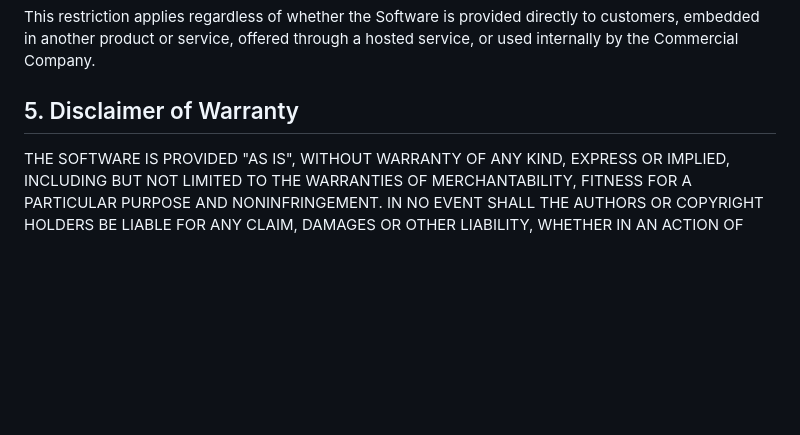
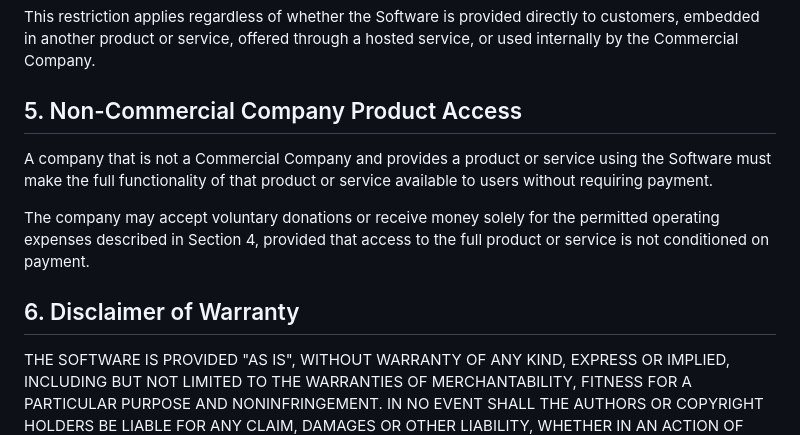
Before and after one commit to otizemlanetzag/snake-crawl, a Markdown page: INFINITY GOSL LICENSE.md, the part around the change. GitHub-like rendering; blank space fills up the shorter version.

Commit message:
Require free full access for non-commercial company products

```diff
--- a/INFINITY GOSL LICENSE.md
+++ b/INFINITY GOSL LICENSE.md
@@ -37,5 +37,11 @@ Money collected only to cover the permitted operating expenses described above d
 
 This restriction applies regardless of whether the Software is provided directly to customers, embedded in another product or service, offered through a hosted service, or used internally by the Commercial Company.
 
-## 5. Disclaimer of Warranty
+## 5. Non-Commercial Company Product Access
+
+A company that is not a Commercial Company and provides a product or service using the Software must make the full functionality of that product or service available to users without requiring payment.
+
+The company may accept voluntary donations or receive money solely for the permitted operating expenses described in Section 4, provided that access to the full product or service is not conditioned on payment.
+
+## 6. Disclaimer of Warranty
 THE SOFTWARE IS PROVIDED "AS IS", WITHOUT WARRANTY OF ANY KIND, EXPRESS OR IMPLIED, INCLUDING BUT NOT LIMITED TO THE WARRANTIES OF MERCHANTABILITY, FITNESS FOR A PARTICULAR PURPOSE AND NONINFRINGEMENT. IN NO EVENT SHALL THE AUTHORS OR COPYRIGHT HOLDERS BE LIABLE FOR ANY CLAIM, DAMAGES OR OTHER LIABILITY, WHETHER IN AN ACTION OF CONTRACT, TORT OR OTHERWISE, ARISING FROM, OUT OF OR IN CONNECTION WITH THE SOFTWARE OR THE USE OR OTHER DEALINGS IN THE SOFTWARE.
```
